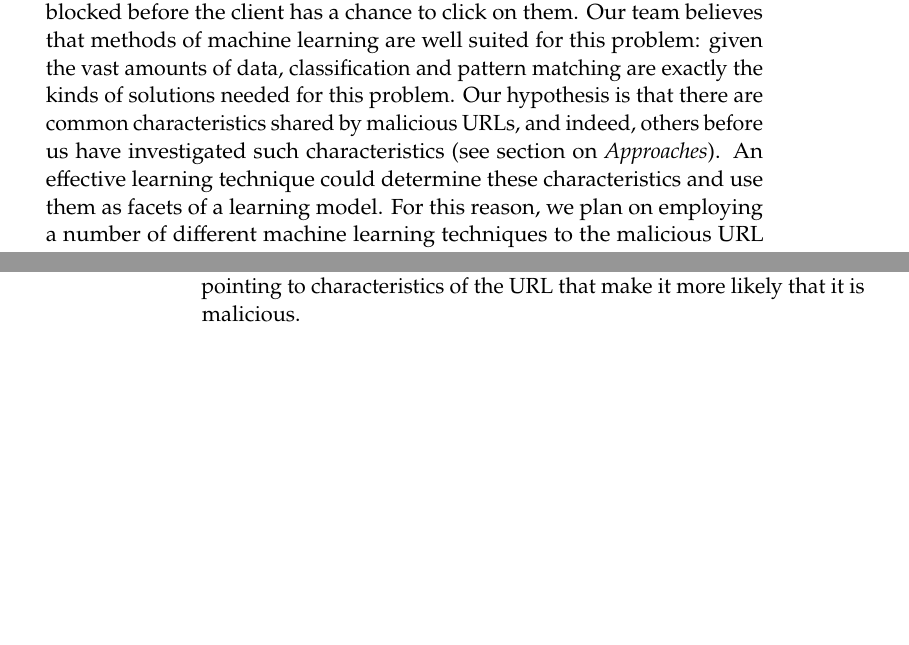
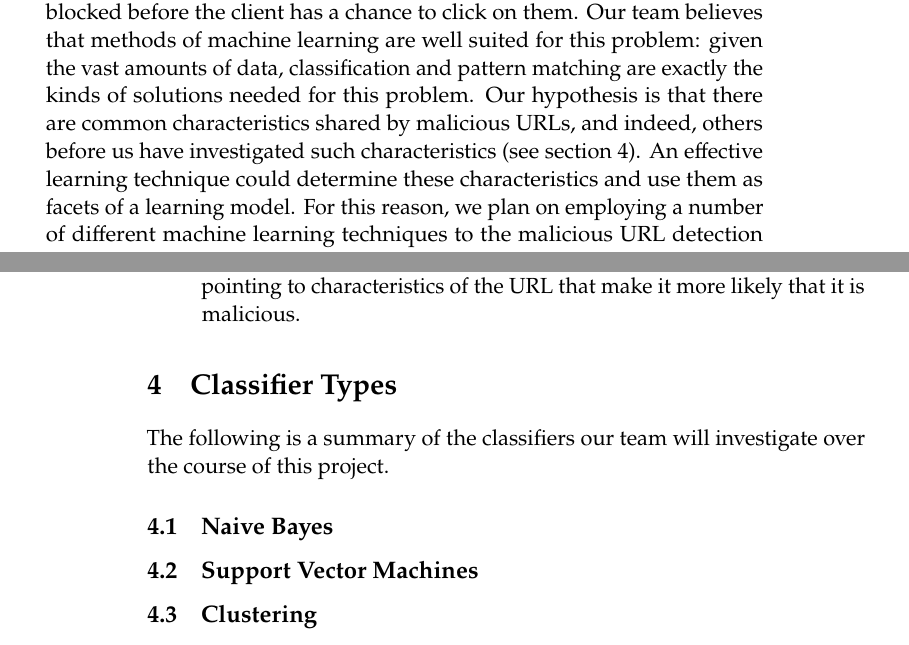
Before and after one commit to ProofpointClinic16/papers, a LaTeX thesis (statement-of-work/statement-of-work-template.tex): two parts of pages 5 and 6 of 7, joined at a grey line, cut so that both start at the same text, the shorter picture padded with empty space. Compiled offline with pdfLaTeX; a missing bibliography style is replaced by a similar one.

Commit message:
Fix section ref

```diff
--- a/statement-of-work/statement-of-work-template.tex
+++ b/statement-of-work/statement-of-work-template.tex
@@ -195,7 +195,7 @@ Proofpoint's solution currently redirects every URL embedded in an email through
 \\\\
 However, sandboxing is slow, which makes it expensive in both time and money. Given the billions of emails Proofpoint's security suite sees every day, it is unfeasible to sandbox every single one. It would therefore be useful to have a more effective way of determining which URLs are malicious, as this would significantly reduce the number of URLs that have to go through the expensive sandboxing process.
 \\\\
-Although their current method of predicting malicious URLs is relatively effective, there is much room for improvement. Proofpoint is interested in improving the number of URLs blocked overall, but also the number of URLs blocked before the client has a chance to click on them. Our team believes that methods of machine learning are well suited for this problem: given the vast amounts of data, classification and pattern matching are exactly the kinds of solutions needed for this problem. Our hypothesis is that there are common characteristics shared by malicious URLs, and indeed, others before us have investigated such characteristics (see section on \textit{Approaches}). An effective learning technique could determine these characteristics and use them as facets of a learning model. For this reason, we plan on employing a number of different machine learning techniques to the malicious URL detection problem.
+Although their current method of predicting malicious URLs is relatively effective, there is much room for improvement. Proofpoint is interested in improving the number of URLs blocked overall, but also the number of URLs blocked before the client has a chance to click on them. Our team believes that methods of machine learning are well suited for this problem: given the vast amounts of data, classification and pattern matching are exactly the kinds of solutions needed for this problem. Our hypothesis is that there are common characteristics shared by malicious URLs, and indeed, others before us have investigated such characteristics (see section \ref{classifiers}). An effective learning technique could determine these characteristics and use them as facets of a learning model. For this reason, we plan on employing a number of different machine learning techniques to the malicious URL detection problem.
 
 \section{Problem Statement}
 
@@ -220,6 +220,16 @@ The system we aim to build must have the following features:
 \item Using the above score, each sample will be classified as either dangerous or not, based on some cutoff. For instance, if we decide on a cutoff of 0.7, then anything with a score of 0.7 or above will be considered dangerous.
 \item Our model will explain how the score was assigned, for instance by pointing to characteristics of the URL that make it more likely that it is malicious.
 \end{enumerate}
+
+\section{Classifier Types} \label{classifiers}
+
+The following is a summary of the classifiers our team will investigate over the course of this project.
+
+\subsection{Naive Bayes}
+
+\subsection{Support Vector Machines}
+
+\subsection{Clustering}
 
 \newpage
 
```
